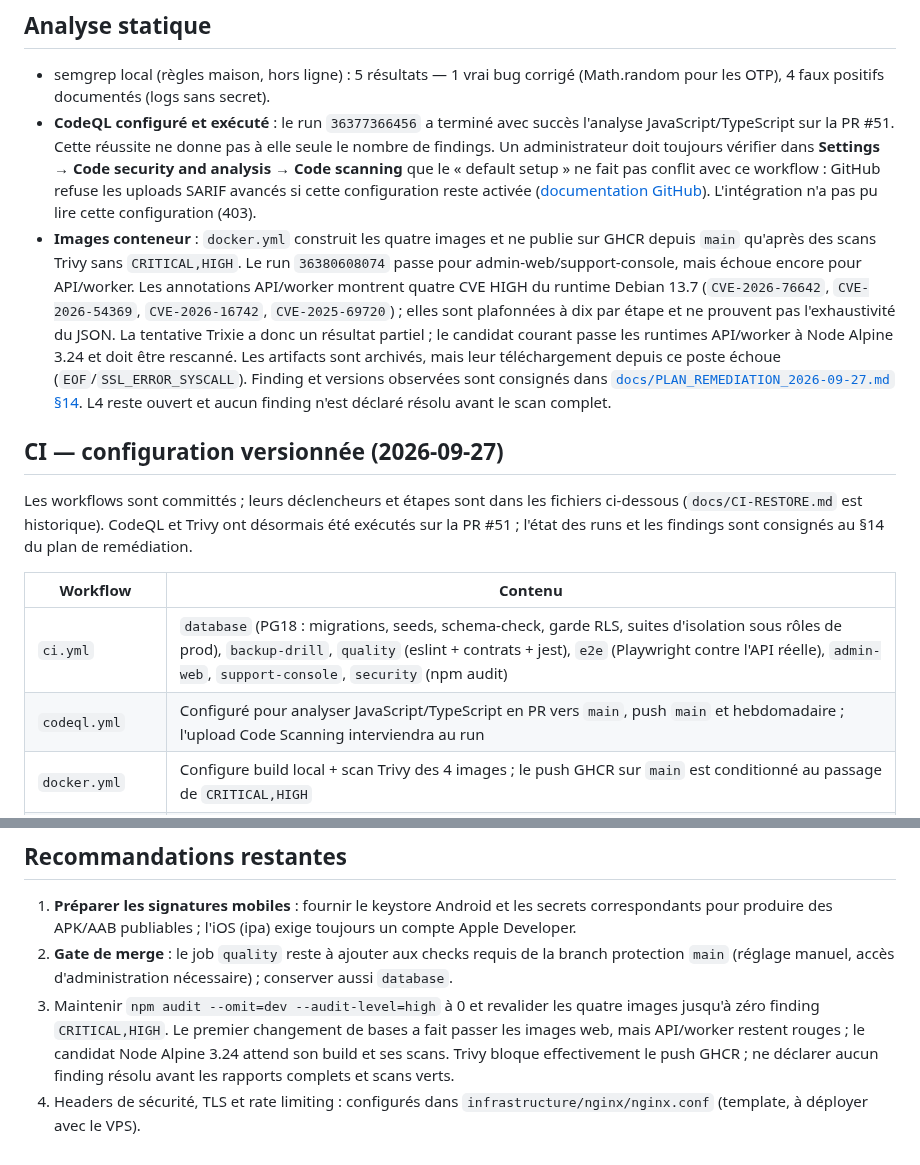
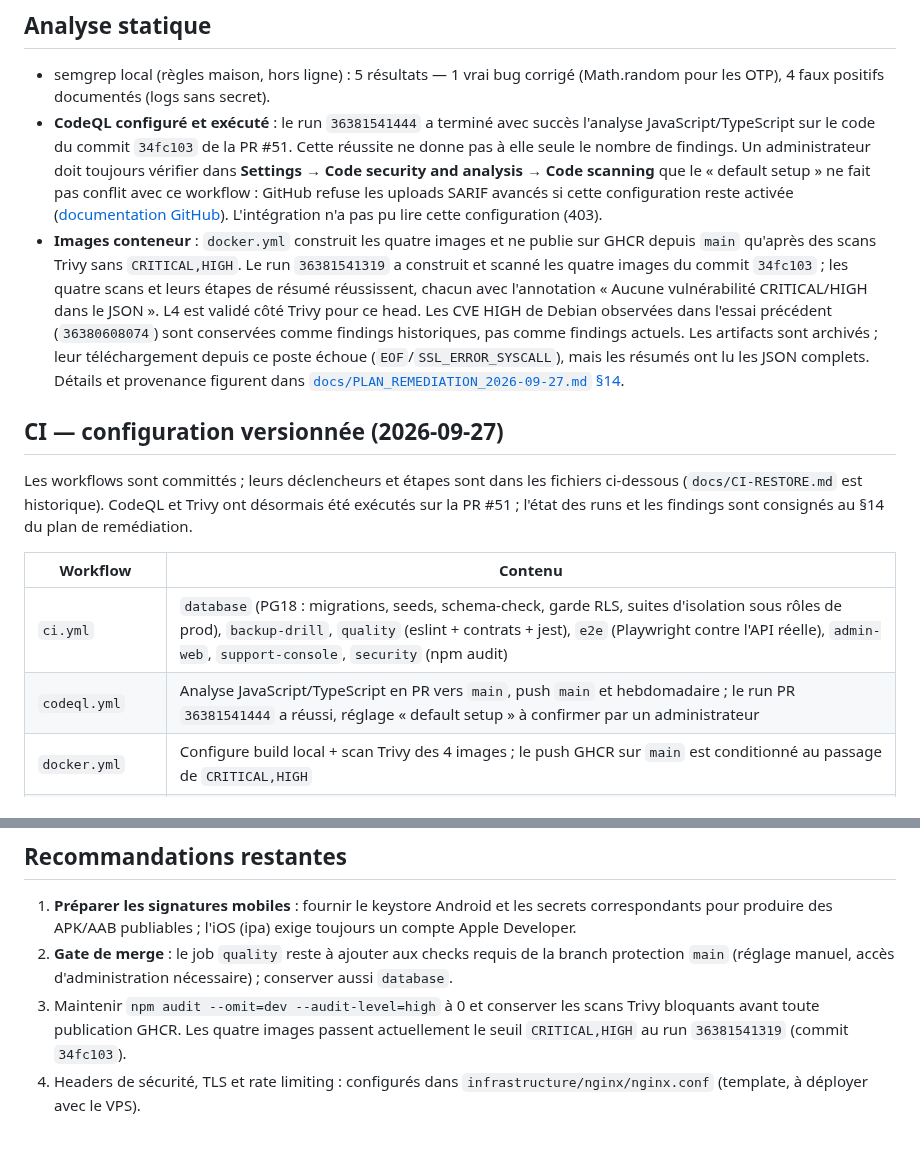
Before and after one commit to Allintelligence2024/cr-cheDZ, a Markdown page: SECURITY.md, 2 parts joined by grey strips. Drawn GitHub-style.

```diff
--- a/SECURITY.md
+++ b/SECURITY.md
@@ -121,26 +121,25 @@ Corrections appliquées le 2026-08-02 (migration de durcissement) :
 
 - semgrep local (règles maison, hors ligne) : 5 résultats — 1 vrai bug corrigé
   (Math.random pour les OTP), 4 faux positifs documentés (logs sans secret).
-- **CodeQL configuré et exécuté** : le run `36377366456` a terminé avec succès
-  l'analyse JavaScript/TypeScript sur la PR #51. Cette réussite ne donne pas à elle
-  seule le nombre de findings. Un administrateur doit toujours vérifier dans
-  **Settings → Code security and analysis → Code scanning** que le « default setup »
-  ne fait pas conflit avec ce workflow : GitHub refuse les uploads SARIF
-  avancés si cette configuration reste activée
+- **CodeQL configuré et exécuté** : le run `36381541444` a terminé avec succès
+  l'analyse JavaScript/TypeScript sur le code du commit `34fc103` de la PR #51.
+  Cette réussite ne donne pas à elle seule le nombre de findings. Un administrateur doit toujours
+  vérifier dans **Settings → Code security and analysis → Code scanning** que le
+  « default setup » ne fait pas conflit avec ce workflow : GitHub refuse les
+  uploads SARIF avancés si cette configuration reste activée
   ([documentation GitHub](https://docs.github.com/en/code-security/code-scanning/troubleshooting-sarif-uploads/default-setup-enabled)).
   L'intégration n'a pas pu lire cette configuration (403).
 - **Images conteneur** : `docker.yml` construit les quatre images et ne publie
   sur GHCR depuis `main` qu'après des scans Trivy sans `CRITICAL,HIGH`. Le run
-  `36380608074` passe pour admin-web/support-console, mais échoue encore pour
-  API/worker. Les annotations API/worker montrent quatre CVE HIGH du runtime
-  Debian 13.7 (`CVE-2026-76642`, `CVE-2026-54369`, `CVE-2026-16742`,
-  `CVE-2025-69720`) ; elles sont plafonnées à dix par étape et ne prouvent pas
-  l'exhaustivité du JSON. La tentative Trixie a donc un résultat partiel ; le
-  candidat courant passe les runtimes API/worker à Node Alpine 3.24 et doit être
-  rescanné. Les artifacts sont archivés, mais leur téléchargement depuis ce
-  poste échoue (`EOF`/`SSL_ERROR_SYSCALL`). Finding et versions observées sont
-  consignés dans [`docs/PLAN_REMEDIATION_2026-09-27.md` §14](docs/PLAN_REMEDIATION_2026-09-27.md#14-lot-4--codeql--trivy).
-  L4 reste ouvert et aucun finding n'est déclaré résolu avant le scan complet.
+  `36381541319` a construit et scanné les quatre images du commit `34fc103` ; les
+  quatre scans et leurs étapes de résumé réussissent, chacun avec l'annotation
+  « Aucune vulnérabilité CRITICAL/HIGH dans le JSON ». L4 est validé côté Trivy
+  pour ce head. Les CVE HIGH de Debian observées dans l'essai précédent
+  (`36380608074`) sont conservées comme findings historiques, pas comme findings
+  actuels. Les artifacts sont archivés ; leur téléchargement depuis ce poste
+  échoue (`EOF`/`SSL_ERROR_SYSCALL`), mais les résumés ont lu les JSON complets.
+  Détails et provenance figurent dans
+  [`docs/PLAN_REMEDIATION_2026-09-27.md` §14](docs/PLAN_REMEDIATION_2026-09-27.md#14-lot-4--codeql--trivy).
 
 ## CI — configuration versionnée (2026-09-27)
 
@@ -152,7 +151,7 @@ du plan de remédiation.
 | Workflow | Contenu |
 |---|---|
 | `ci.yml` | `database` (PG18 : migrations, seeds, schema-check, garde RLS, suites d'isolation sous rôles de prod), `backup-drill`, `quality` (eslint + contrats + jest), `e2e` (Playwright contre l'API réelle), `admin-web`, `support-console`, `security` (npm audit) |
-| `codeql.yml` | Configuré pour analyser JavaScript/TypeScript en PR vers `main`, push `main` et hebdomadaire ; l'upload Code Scanning interviendra au run |
+| `codeql.yml` | Analyse JavaScript/TypeScript en PR vers `main`, push `main` et hebdomadaire ; le run PR `36381541444` a réussi, réglage « default setup » à confirmer par un administrateur |
 | `docker.yml` | Configure build local + scan Trivy des 4 images ; le push GHCR sur `main` est conditionné au passage de `CRITICAL,HIGH` |
 | `flutter.yml` | `pub get`, `analyze`, tests et compilation des APK release pour les deux apps ; sans secrets de signature, l'APK CI est debug-signé et non publiable |
 | `security-audit.yml` | `npm audit --omit=dev` hebdomadaire, issue auto si vulnérabilité |
@@ -165,11 +164,8 @@ du plan de remédiation.
 2. **Gate de merge** : le job `quality` reste à ajouter aux checks requis de la
    branch protection `main` (réglage manuel, accès d'administration nécessaire) ;
    conserver aussi `database`.
-3. Maintenir `npm audit --omit=dev --audit-level=high` à 0 et revalider les quatre
-   images jusqu'à zéro finding `CRITICAL,HIGH`. Le premier changement de bases a
-   fait passer les images web, mais API/worker restent rouges ; le candidat Node
-   Alpine 3.24 attend son build et ses scans. Trivy bloque effectivement le push
-   GHCR ; ne déclarer aucun finding résolu avant les rapports complets et scans
-   verts.
+3. Maintenir `npm audit --omit=dev --audit-level=high` à 0 et conserver les
+   scans Trivy bloquants avant toute publication GHCR. Les quatre images passent
+   actuellement le seuil `CRITICAL,HIGH` au run `36381541319` (commit `34fc103`).
 4. Headers de sécurité, TLS et rate limiting : configurés dans
    `infrastructure/nginx/nginx.conf` (template, à déployer avec le VPS).
```
Also changed, not shown: other parts of SECURITY.md (+1 -1 lines), docs/PLAN_REMEDIATION_2026-09-27.md (+35 -26 lines).
